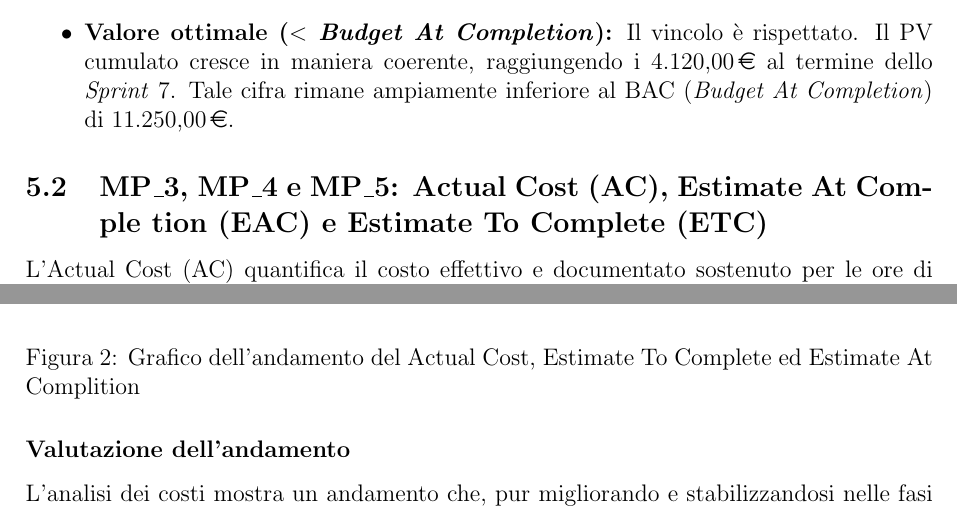
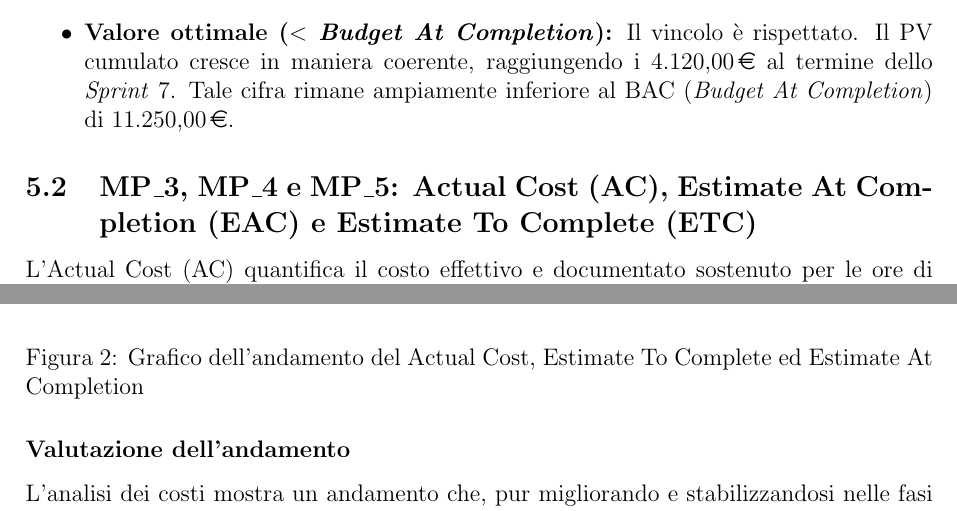
Before and after one commit to SkynetUniGroup/Code_Guardian, a LaTeX document (Documentazione/LaTeX/Piano di Qualifica/Piano di Qualifica.tex): two parts of pages 36 and 37 of 52, joined at a grey line, cut so that both start at the same text. Compiled offline with pdfLaTeX.

Commit message:
Correzioen pdq 3

```diff
--- a/Documentazione/LaTeX/Piano di Qualifica/Piano di Qualifica.tex
+++ b/Documentazione/LaTeX/Piano di Qualifica/Piano di Qualifica.tex
@@ -895,8 +895,8 @@ Il confronto tra \textit{Planned Value} e \textit{Earned Value} mostra un avvio
     \item \textbf{Valore ottimale ($<$ \textit{Budget At Completion}):} Il vincolo è rispettato. Il PV cumulato cresce in maniera coerente, raggiungendo i \EUR{4.120,00} al termine dello \textit{Sprint} 7. Tale cifra rimane ampiamente inferiore al BAC (\textit{Budget At Completion}) di \EUR{11.250,00}.
 \end{itemize}
 
-\subsection{MP\_3, MP\_4 e MP\_5:  Actual Cost (AC), Estimate At Comple tion (EAC) e Estimate To Complete (ETC)}
-L'Actual Cost (AC) quantifica il costo effettivo e documentato sostenuto per le ore di lavoro realmente impiegate nel progetto, mentre l'Estimate To Complete (ETC) stima il budget residuo necessario per completare le attività del progetto a partire dallo stato attuale, infine l'Estimate At Complition (EAC) fornisce una stima aggiornata del costo totale finale del progetto proiettando l’efficienza di costo corrente (CPI).
+\subsection{MP\_3, MP\_4 e MP\_5:  Actual Cost (AC), Estimate At Completion (EAC) e Estimate To Complete (ETC)}
+L'Actual Cost (AC) quantifica il costo effettivo e documentato sostenuto per le ore di lavoro realmente impiegate nel progetto, mentre l'Estimate To Complete (ETC) stima il budget residuo necessario per completare le attività del progetto a partire dallo stato attuale, infine l'Estimate At Completion (EAC) fornisce una stima aggiornata del costo totale finale del progetto proiettando l’efficienza di costo corrente (CPI).
 
 \begin{table}[htbp]
     \centering
@@ -922,7 +922,7 @@ L'Actual Cost (AC) quantifica il costo effettivo e documentato sostenuto per le
 \begin{center}
     \captionsetup{hypcap=false}
     \includegraphics[width=0.9\linewidth]{grafici/AC_ETC_EAC.png}
-    \captionof{figure}{Grafico dell'andamento del Actual Cost, Estimate To Complete ed Estimate At Complition}
+    \captionof{figure}{Grafico dell'andamento del Actual Cost, Estimate To Complete ed Estimate At Completion}
     \label{fig:AC_ETC_EAC}
 \end{center}
 
```
Also changed, not shown: Documentazione/LaTeX/Piano di Qualifica/Piano di Qualifica.tex (4 more changed lines).
